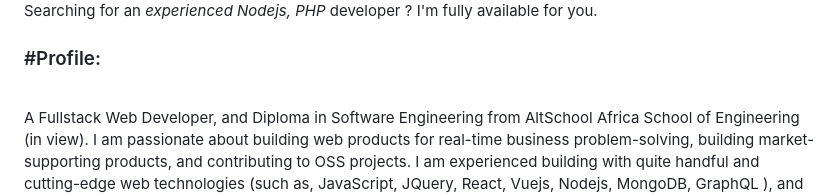
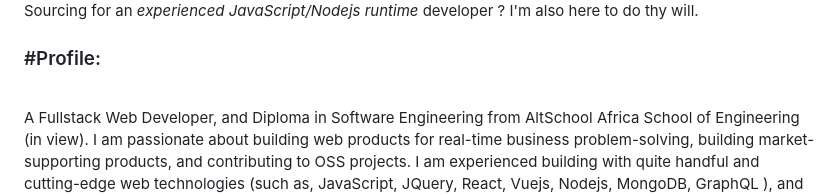
Before and after one commit to emeka-richard/emeka-richard, a Markdown page: README.md, the part around one of its changes. GitHub-like rendering.

```diff
--- a/README.md
+++ b/README.md
@@ -6,5 +6,5 @@ Searching for an <em>experienced JavaScript, Reactjs, or Vuejs</em> developer ?
 <br/>
-Searching for an <em>experienced Nodejs, PHP</em> developer ? I'm fully available for you.
+Sourcing for an <em>experienced JavaScript/Nodejs runtime</em> developer ? I'm also here to do thy will.
 
 <h3>#Profile: </h3>
 <br/>
```
Also changed, not shown: other parts of README.md (+1 -1 lines).
